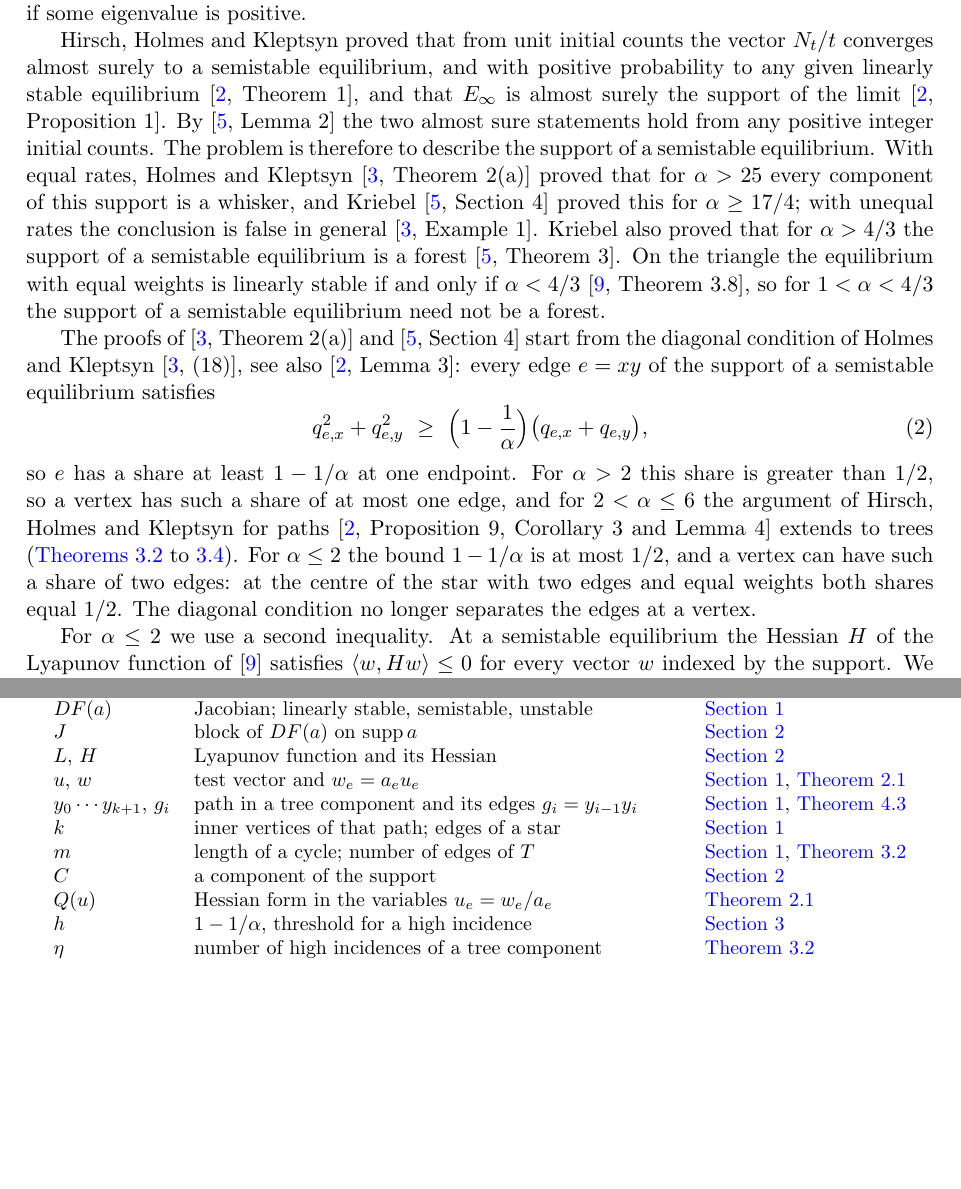
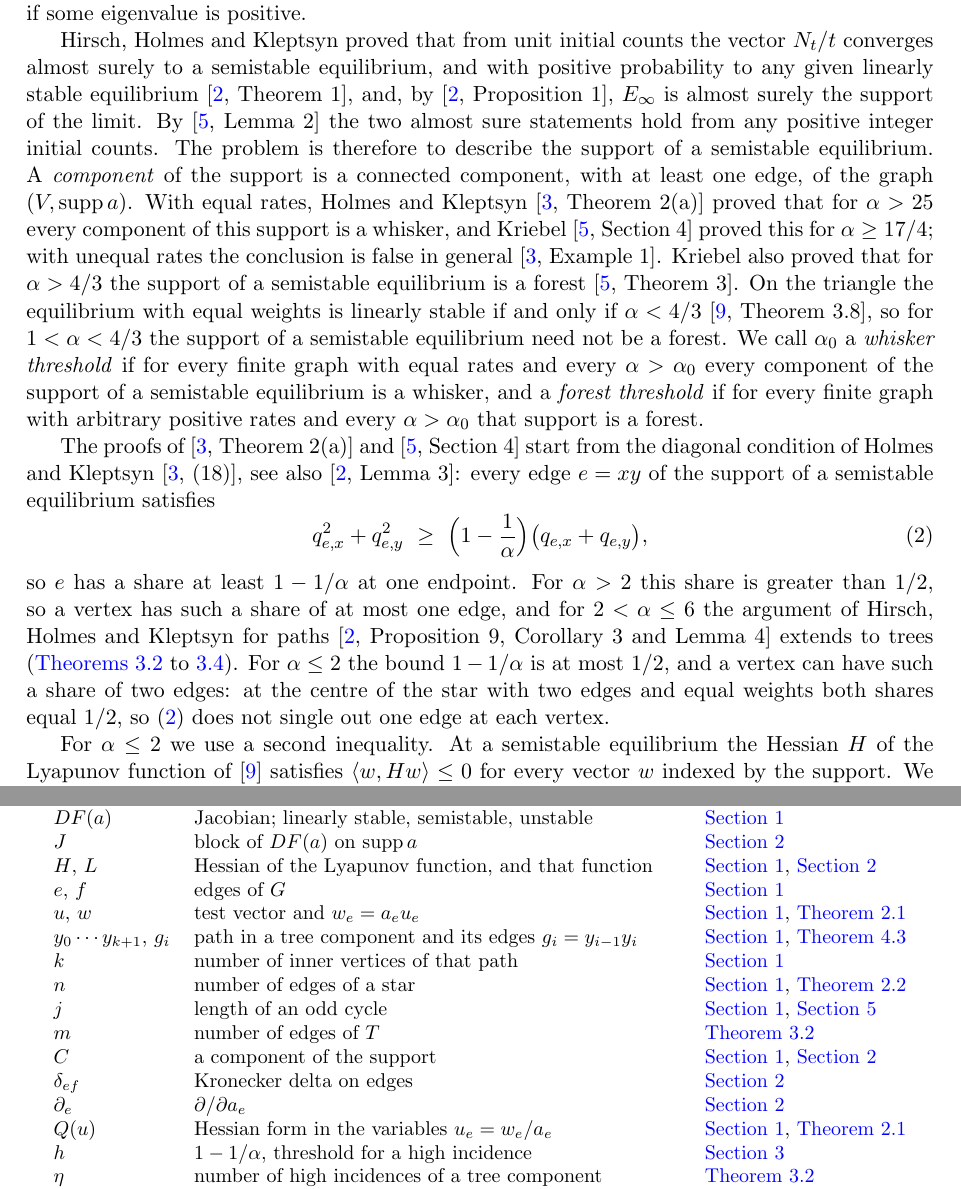
Before and after one commit to yspennstate/warm-whisker-threshold, a LaTeX paper (main.tex): two parts of pages 2 and 10 of 11 before the commit and two parts of pages 2 and 11 of 12 after it, joined at a grey line, cut so that both start at the same text, the shorter picture padded with empty space. Compiled offline with pdfLaTeX.

Commit message:
Fix notation and citations in the introduction
Co-Authored-By: Claude Opus 5.5 <noreply@anthropic.com>

```diff
--- a/main.tex
+++ b/main.tex
@@ -81,15 +81,19 @@ if some eigenvalue is positive.
 
 Hirsch, Holmes and Kleptsyn proved that from unit initial counts the vector $N_t/t$ converges almost surely to a
 semistable equilibrium, and with positive probability to any given linearly stable equilibrium
-\cite[Theorem~1]{HHK}, and that $E_\infty$ is almost surely the support of the limit \cite[Proposition~1]{HHK}. By
+\cite[Theorem~1]{HHK}, and, by \cite[Proposition~1]{HHK}, $E_\infty$ is almost surely the support of the limit. By
 \cite[Lemma~2]{Kr} the two almost sure statements hold from any positive integer initial counts. The problem is
-therefore to describe the support of a semistable equilibrium. With equal rates, Holmes and Kleptsyn
+therefore to describe the support of a semistable equilibrium. A \emph{component} of the support is a connected
+component, with at least one edge, of the graph $(V,\supp a)$. With equal rates, Holmes and Kleptsyn
 \cite[Theorem~2(a)]{HK} proved that for $\alpha>25$ every component of this support is a whisker, and Kriebel
 \cite[Section~4]{Kr} proved this for $\alpha\ge 17/4$; with unequal rates the conclusion is false in general
 \cite[Example~1]{HK}. Kriebel also proved that for $\alpha>4/3$ the support of a semistable equilibrium is a forest
 \cite[Theorem~3]{Kr}. On the triangle the equilibrium with equal weights is linearly stable if and only if
 $\alpha<4/3$ \cite[Theorem~3.8]{vdHHKR}, so for $1<\alpha<4/3$ the support of a semistable equilibrium need not
-be a forest.
+be a forest. We call $\alpha_0$ a \emph{whisker threshold} if for every finite graph with equal rates and every
+$\alpha>\alpha_0$ every component of the support of a semistable equilibrium is a whisker, and a \emph{forest
+threshold} if for every finite graph with arbitrary positive rates and every $\alpha>\alpha_0$ that support is a
+forest.
 
 The proofs of \cite[Theorem~2(a)]{HK} and \cite[Section~4]{Kr} start from the diagonal condition of Holmes and
 Kleptsyn \cite[(18)]{HK}, see also \cite[Lemma~3]{HHK}: every edge $e=xy$ of the support of a semistable equilibrium
@@ -101,8 +105,8 @@ so $e$ has a share at least $1-1/\alpha$ at one endpoint. For $\alpha>2$ this sh
 vertex has such a share of at most one edge, and for $2<\alpha\le 6$ the argument of Hirsch, Holmes and Kleptsyn for
 paths \cite[Proposition~9, Corollary~3 and Lemma~4]{HHK} extends to trees (\Cref{lem:count,lem:depth,lem:branch}).
 For $\alpha\le 2$ the bound $1-1/\alpha$ is at most $1/2$, and a vertex can have such a share of two edges: at the
-centre of the star with two edges and equal weights both shares equal $1/2$. The diagonal condition no longer
-separates the edges at a vertex.
+centre of the star with two edges and equal weights both shares equal $1/2$, so \eqref{eq:diag} does not single out
+one edge at each vertex.
 
 For $\alpha\le 2$ we use a second inequality. At a semistable equilibrium the Hessian $H$ of the Lyapunov function
 of \cite{vdHHKR} satisfies $\langle w,Hw\rangle\le 0$ for every vector $w$ indexed by the support. We write
@@ -544,13 +547,18 @@ $\supp a$ & support $\{e:a_e>0\}$ & \Cref{sec:intro}\\
 $q_{e,v}$ & share $a_e^\alpha/S_v(a)$ of edge $e$ at vertex $v$ & \Cref{sec:intro}\\
 $DF(a)$ & Jacobian; linearly stable, semistable, unstable & \Cref{sec:intro}\\
 $J$ & block of $DF(a)$ on $\supp a$ & \Cref{sec:prelim}\\
-$L$, $H$ & Lyapunov function and its Hessian & \Cref{sec:prelim}\\
+$H$, $L$ & Hessian of the Lyapunov function, and that function & \Cref{sec:intro}, \Cref{sec:prelim}\\
+$e$, $f$ & edges of $G$ & \Cref{sec:intro}\\
 $u$, $w$ & test vector and $w_e=a_eu_e$ & \Cref{sec:intro}, \Cref{lem:Q}\\
 $y_0\cdots y_{k+1}$, $g_i$ & path in a tree component and its edges $g_i=y_{i-1}y_i$ & \Cref{sec:intro}, \Cref{lem:path}\\
-$k$ & inner vertices of that path; edges of a star & \Cref{sec:intro}\\
-$m$ & length of a cycle; number of edges of $T$ & \Cref{sec:intro}, \Cref{lem:count}\\
-$C$ & a component of the support & \Cref{sec:prelim}\\
-$Q(u)$ & Hessian form in the variables $u_e=w_e/a_e$ & \Cref{lem:Q}\\
+$k$ & number of inner vertices of that path & \Cref{sec:intro}\\
+$n$ & number of edges of a star & \Cref{sec:intro}, \Cref{rem:star}\\
+$j$ & length of an odd cycle & \Cref{sec:intro}, \Cref{sec:stoch}\\
+$m$ & number of edges of $T$ & \Cref{lem:count}\\
+$C$ & a component of the support & \Cref{sec:intro}, \Cref{sec:prelim}\\
+$\delta_{ef}$ & Kronecker delta on edges & \Cref{sec:prelim}\\
+$\partial_e$ & $\partial/\partial a_e$ & \Cref{sec:prelim}\\
+$Q(u)$ & Hessian form in the variables $u_e=w_e/a_e$ & \Cref{sec:intro}, \Cref{lem:Q}\\
 $h$ & $1-1/\alpha$, threshold for a high incidence & \Cref{sec:large}\\
 $\eta$ & number of high incidences of a tree component & \Cref{lem:count}\\
 $T$ & a tree component of the support & \Cref{lem:count}\\
```
Also changed, not shown: main.pdf, main.tex (41 more changed lines).
